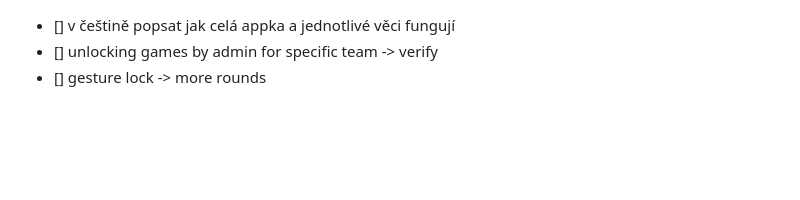
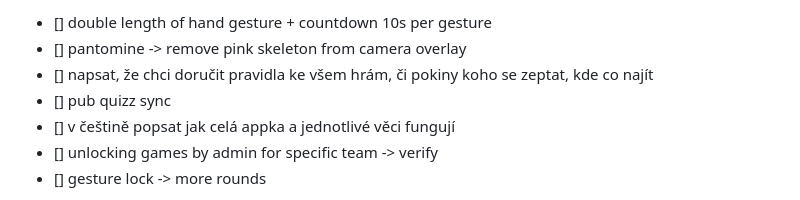
Before and after one commit to davidzoufaly/arcade-arena, a Markdown page: BUILD_PLAN.md, the part around the change. Drawn GitHub-style; blank space fills up the shorter version.

Commit message:
chore: update BUILD_PLAN scratch notes
Co-Authored-By: Claude Opus 4.7 (1M context) <noreply@anthropic.com>

```diff
--- a/BUILD_PLAN.md
+++ b/BUILD_PLAN.md
@@ -1,3 +1,7 @@
+- [] double length of hand gesture + countdown 10s per gesture
+- [] pantomine -> remove pink skeleton from camera overlay
+- [] napsat, že chci doručit pravidla ke všem hrám, či pokiny koho se zeptat, kde co najít
+- [] pub quizz sync
 - [] v češtině popsat jak celá appka a jednotlivé věci fungují
 - [] unlocking games by admin for specific team -> verify
 - [] gesture lock -> more rounds
```
